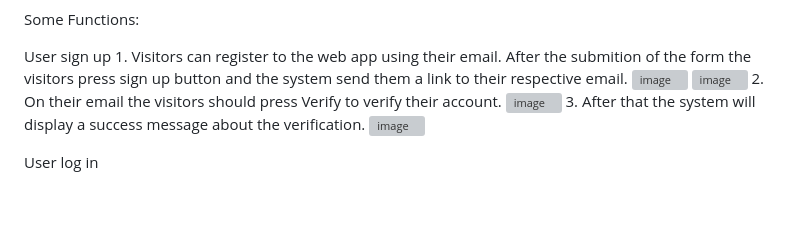
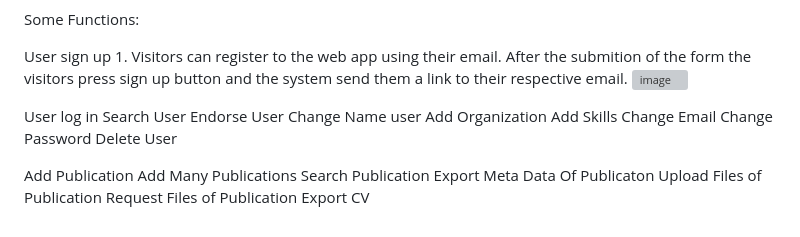
Before and after one commit to ParisSakkoulas/Web-Research-Profile-Management, a Markdown page: README.md, the part around the change. GitHub-like rendering; grey boxes are pictures that could not be loaded.

```diff
--- a/README.md
+++ b/README.md
@@ -53,11 +53,24 @@ Some Functions:
   User sign up
      1. Visitors can register to the web app using their email. After the submition of the form the visitors press sign up button and the system send them a link to their respective email.
       ![image](https://github.com/user-attachments/assets/438cf657-8258-43cd-b796-0ef6356676d4)
-     ![image](https://github.com/user-attachments/assets/55e63c08-f33f-4749-8df6-16458ad649ae)
-     2. On their email the visitors should press Verify to verify their account.
-     ![image](https://github.com/user-attachments/assets/a9b14de9-f39a-4fa3-bd28-066998ccbe6e)
-     3. After that the system will display a success message about the verification.
-   ![image](https://github.com/user-attachments/assets/9df4ac2a-72ec-4eec-96c6-36121cf29728)
 
 
-User log in
+
+  User log in
+  Search User
+  Endorse User
+  Change Name user
+  Add Organization
+  Add Skills
+  Change Email
+  Change Password
+  Delete User
+
+
+  Add Publication
+  Add Many Publications
+  Search Publication
+  Export Meta Data Of Publicaton
+  Upload Files of Publication
+  Request  Files of Publication
+  Export CV
```
